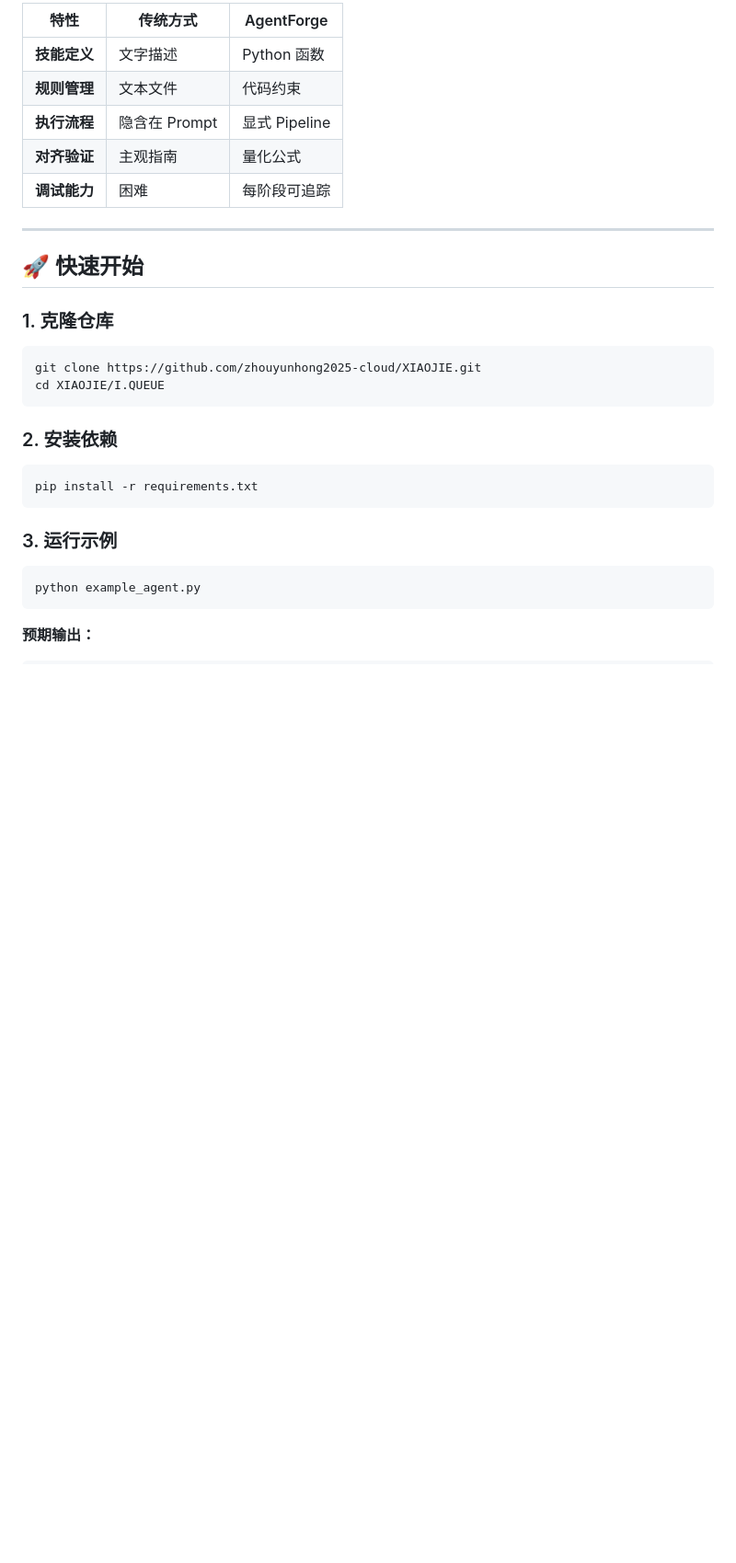
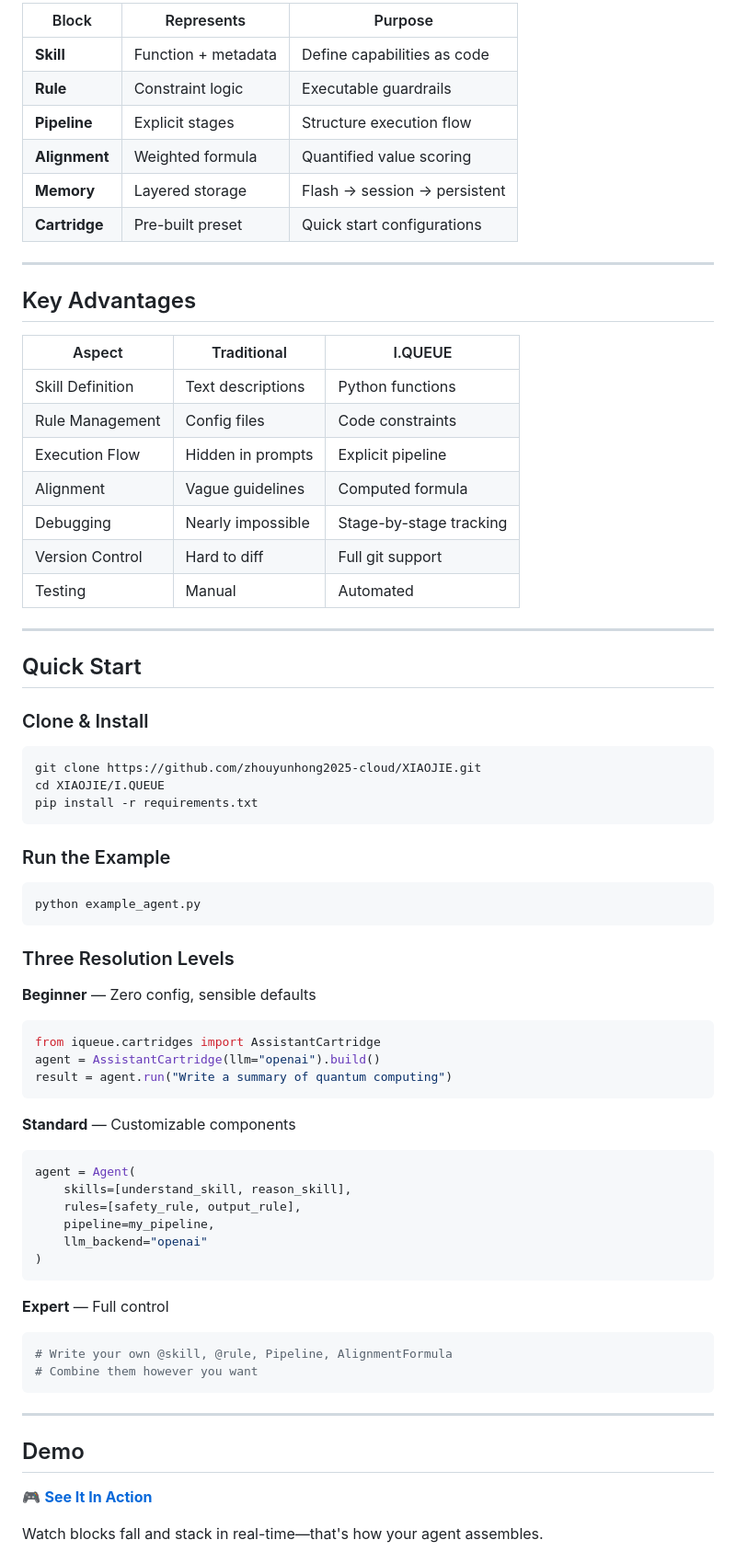
Before and after one commit to zhouyunhong2025-cloud/XIAOJIE, a Markdown page: README.md, the part around one of its changes. Shown at 92% size. GitHub-like rendering; blank space fills up the shorter version.

````diff
--- a/README.md
+++ b/README.md
@@ -65,33 +94,75 @@ agent = Agent(pipeline=pipeline, alignment=alignment)
 
-| 特性 | 传统方式 | AgentForge |
-|-----|---------|-----------|
-| **技能定义** | 文字描述 | Python 函数 |
-| **规则管理** | 文本文件 | 代码约束 |
-| **执行流程** | 隐含在 Prompt | 显式 Pipeline |
-| **对齐验证** | 主观指南 | 量化公式 |
-| **调试能力** | 困难 | 每阶段可追踪 |
+| Block | Represents | Purpose |
+|-------|-----------|---------|
+| **Skill** | Function + metadata | Define capabilities as code |
+| **Rule** | Constraint logic | Executable guardrails |
+| **Pipeline** | Explicit stages | Structure execution flow |
+| **Alignment** | Weighted formula | Quantified value scoring |
+| **Memory** | Layered storage | Flash → session → persistent |
+| **Cartridge** | Pre-built preset | Quick start configurations |
 
 ---
 
-## 🚀 快速开始
+## Key Advantages
 
-### 1. 克隆仓库
+| Aspect | Traditional | I.QUEUE |
+|--------|-----------|---------|
+| Skill Definition | Text descriptions | Python functions |
+| Rule Management | Config files | Code constraints |
+| Execution Flow | Hidden in prompts | Explicit pipeline |
+| Alignment | Vague guidelines | Computed formula |
+| Debugging | Nearly impossible | Stage-by-stage tracking |
+| Version Control | Hard to diff | Full git support |
+| Testing | Manual | Automated |
+
+---
+
+## Quick Start
+
+### Clone & Install
 
 ```bash
 git clone https://github.com/zhouyunhong2025-cloud/XIAOJIE.git
 cd XIAOJIE/I.QUEUE
-```
-
-### 2. 安装依赖
-
-```bash
 pip install -r requirements.txt
 ```
 
-### 3. 运行示例
+### Run the Example
 
 ```bash
 python example_agent.py
 ```
 
-**预期输出：**
+### Three Resolution Levels
+
+**Beginner** — Zero config, sensible defaults
+```python
+from iqueue.cartridges import AssistantCartridge
+agent = AssistantCartridge(llm="openai").build()
+result = agent.run("Write a summary of quantum computing")
+```
+
+**Standard** — Customizable components
+```python
+agent = Agent(
+    skills=[understand_skill, reason_skill],
+    rules=[safety_rule, output_rule],
+    pipeline=my_pipeline,
+    llm_backend="openai"
+)
+```
+
+**Expert** — Full control
+```python
+# Write your own @skill, @rule, Pipeline, AlignmentFormula
+# Combine them however you want
+```
+
+---
+
+## Demo
+
+[🎮 **See It In Action**](https://zhouyunhong2025-cloud.github.io/XIAOJIE/)
+
+Watch blocks fall and stack in real-time—that's how your agent assembles.
+
````
Also changed, not shown: other parts of README.md (+119 -32 lines).
